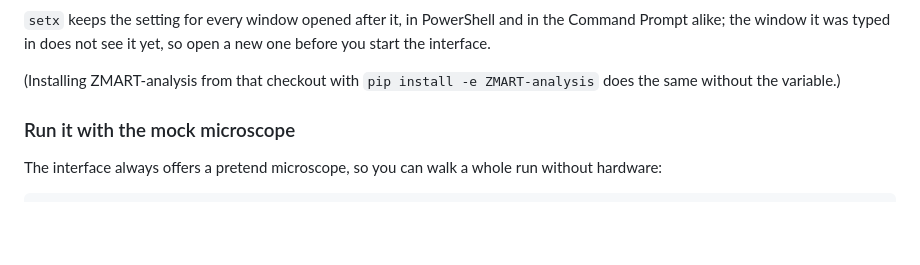
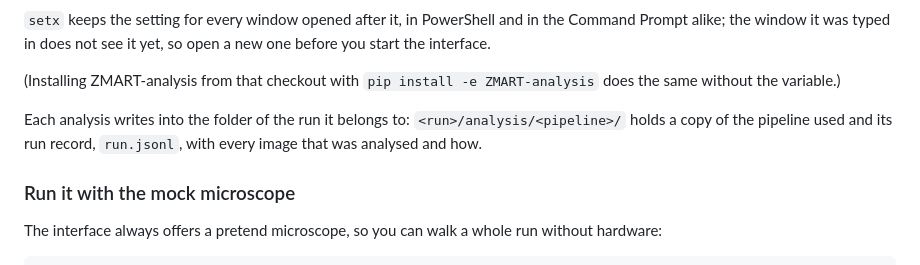
Before and after one commit to thomdehoog/ZMART-interface, a Markdown page: README.md, the part around the change. Rendered like a GitHub page; blank space fills up the shorter version.

Commit message:
README: where each analysis writes its record

```diff
--- a/README.md
+++ b/README.md
@@ -95,6 +95,10 @@ start the interface.
 
 (Installing ZMART-analysis from that checkout with `pip install -e ZMART-analysis` does the
 same without the variable.)
+
+Each analysis writes into the folder of the run it belongs to: `<run>/analysis/<pipeline>/`
+holds a copy of the pipeline used and its run record, `run.jsonl`, with every image that was
+analysed and how.
 
 ### Run it with the mock microscope
 
```
